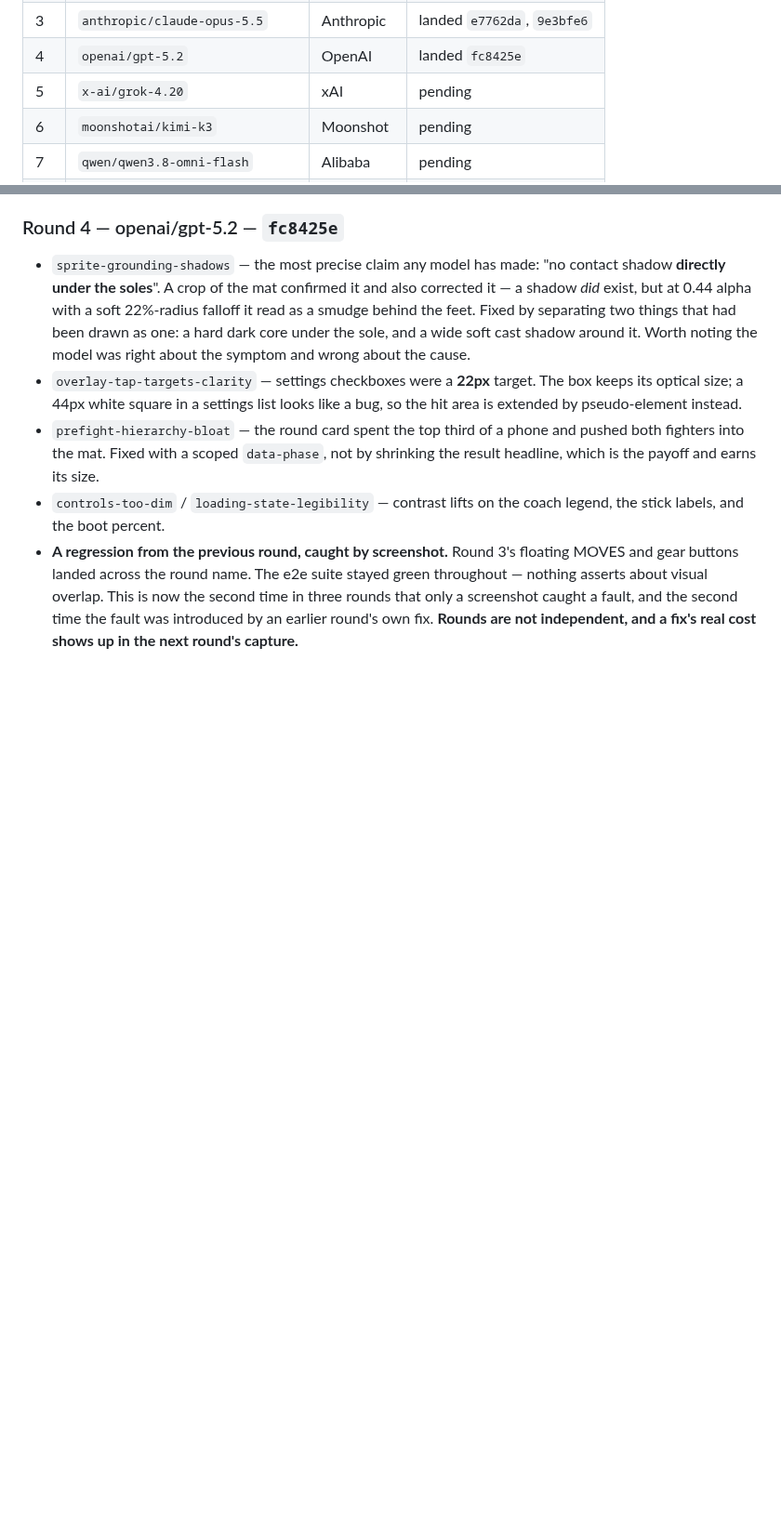
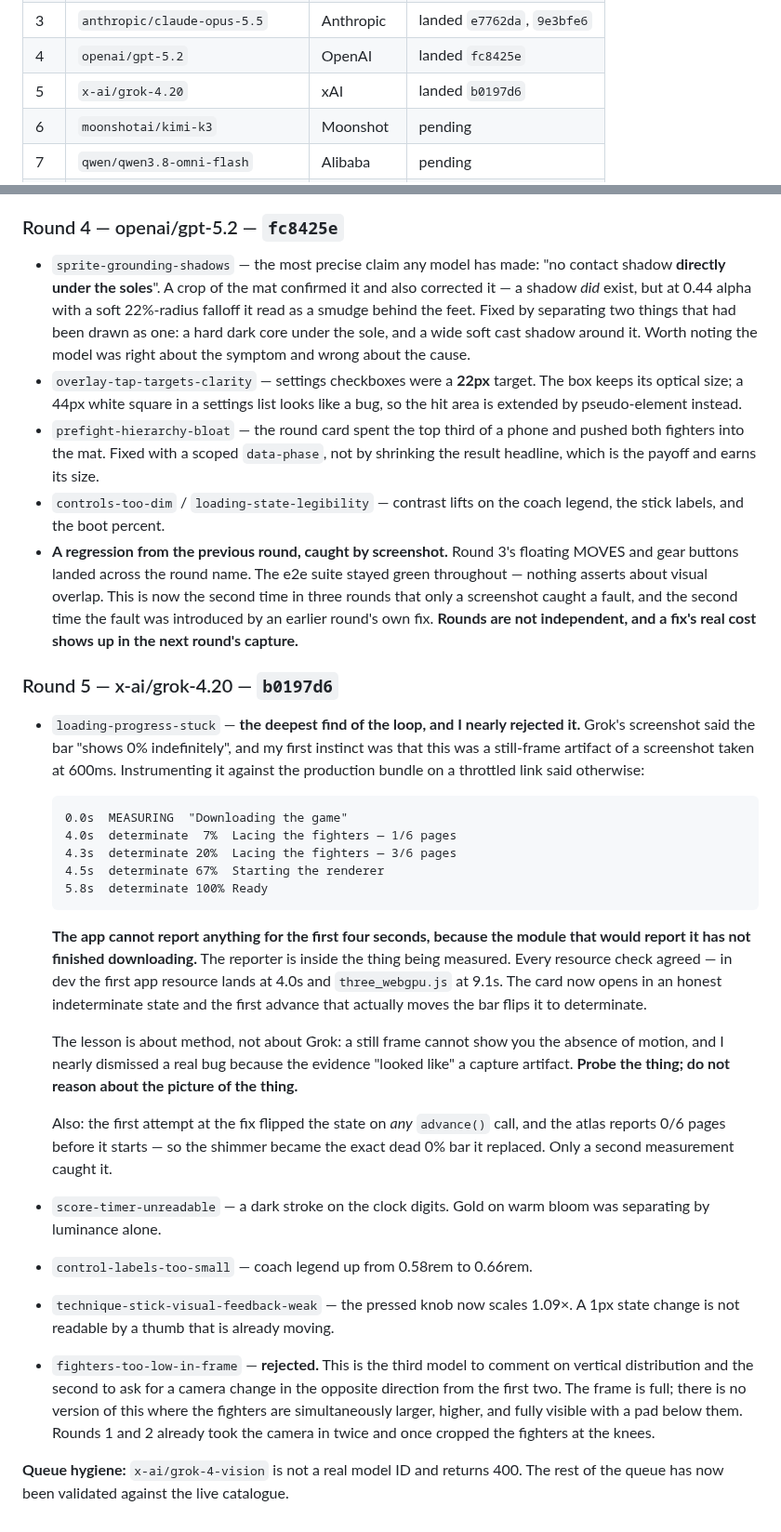
Before and after one commit to shoemoney/sm-karate-kids, a Markdown page: REVIEW-LOOP.md, 2 parts joined by grey strips. Shown at 93% size. Drawn GitHub-style; blank space fills up the shorter version.

Commit message:
docs: log round 5 — a still frame cannot show you the absence of motion

```diff
--- a/REVIEW-LOOP.md
+++ b/REVIEW-LOOP.md
@@ -41,7 +41,7 @@ successive rounds are not five variants of the same opinion.
 | 2 | `z-ai/glm-5.3-flash` | Zhipu | landed `bc53eda` |
 | 3 | `anthropic/claude-opus-5.5` | Anthropic | landed `e7762da`, `9e3bfe6` |
 | 4 | `openai/gpt-5.2` | OpenAI | landed `fc8425e` |
-| 5 | `x-ai/grok-4.20` | xAI | pending |
+| 5 | `x-ai/grok-4.20` | xAI | landed `b0197d6` |
 | 6 | `moonshotai/kimi-k3` | Moonshot | pending |
 | 7 | `qwen/qwen3.8-omni-flash` | Alibaba | pending |
 | 8 | `bytedance-seed/seed-2.0-code` | ByteDance | pending |
@@ -155,3 +155,47 @@ rather than a misplaced one.
   second time the fault was introduced by an earlier round's own fix. **Rounds
   are not independent, and a fix's real cost shows up in the next round's
   capture.**
+
+### Round 5 — x-ai/grok-4.20 — `b0197d6`
+
+- `loading-progress-stuck` — **the deepest find of the loop, and I nearly
+  rejected it.** Grok's screenshot said the bar "shows 0% indefinitely", and my
+  first instinct was that this was a still-frame artifact of a screenshot taken
+  at 600ms. Instrumenting it against the production bundle on a throttled link
+  said otherwise:
+
+      0.0s  MEASURING  "Downloading the game"
+      4.0s  determinate  7%  Lacing the fighters — 1/6 pages
+      4.3s  determinate 20%  Lacing the fighters — 3/6 pages
+      4.5s  determinate 67%  Starting the renderer
+      5.8s  determinate 100% Ready
+
+  **The app cannot report anything for the first four seconds, because the
+  module that would report it has not finished downloading.** The reporter is
+  inside the thing being measured. Every resource check agreed — in dev the
+  first app resource lands at 4.0s and `three_webgpu.js` at 9.1s. The card now
+  opens in an honest indeterminate state and the first advance that actually
+  moves the bar flips it to determinate.
+
+  The lesson is about method, not about Grok: a still frame cannot show you the
+  absence of motion, and I nearly dismissed a real bug because the evidence
+  "looked like" a capture artifact. **Probe the thing; do not reason about the
+  picture of the thing.**
+
+  Also: the first attempt at the fix flipped the state on *any* `advance()`
+  call, and the atlas reports 0/6 pages before it starts — so the shimmer
+  became the exact dead 0% bar it replaced. Only a second measurement caught it.
+- `score-timer-unreadable` — a dark stroke on the clock digits. Gold on warm
+  bloom was separating by luminance alone.
+- `control-labels-too-small` — coach legend up from 0.58rem to 0.66rem.
+- `technique-stick-visual-feedback-weak` — the pressed knob now scales 1.09×.
+  A 1px state change is not readable by a thumb that is already moving.
+- `fighters-too-low-in-frame` — **rejected.** This is the third model to
+  comment on vertical distribution and the second to ask for a camera change
+  in the opposite direction from the first two. The frame is full; there is no
+  version of this where the fighters are simultaneously larger, higher, and
+  fully visible with a pad below them. Rounds 1 and 2 already took the camera in
+  twice and once cropped the fighters at the knees.
+
+**Queue hygiene:** `x-ai/grok-4-vision` is not a real model ID and returns 400.
+The rest of the queue has now been validated against the live catalogue.
```
